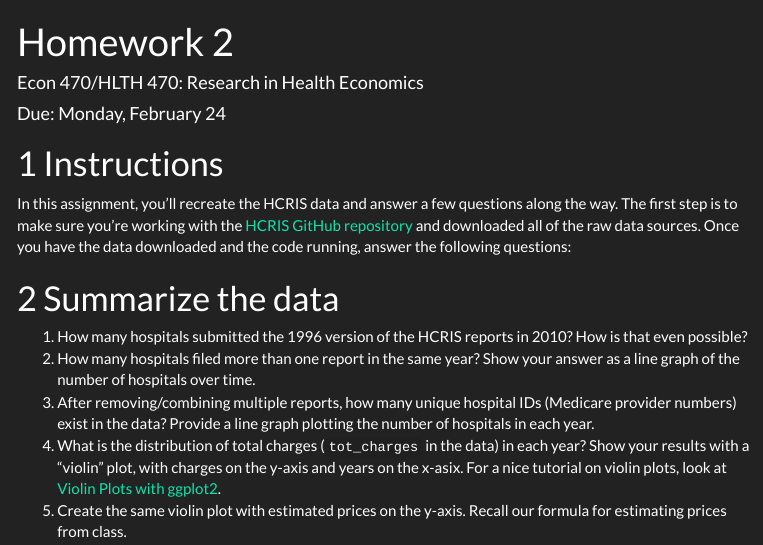
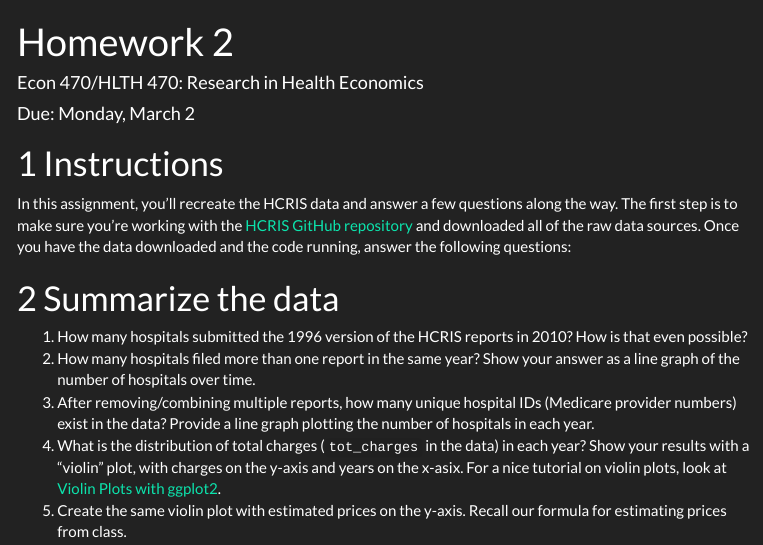
Before and after one commit to anhnguyendepocen/Econ-470, an R Markdown document (assignments/hwk-02.Rmd): the page in a window 1100 px wide, from its top. The pictures show the output file assignments/hwk-02.html that the author committed with the source, opened offline; menus at the side of the page are left out.

Commit message:
Update homework 2 due date

```diff
--- a/assignments/hwk-02.Rmd
+++ b/assignments/hwk-02.Rmd
@@ -1,7 +1,7 @@
 ---
 title: "Homework 2"
 author: "Econ 470/HLTH 470: Research in Health Economics"
-date: "Due: Monday, February 24"
+date: "Due: Monday, March 2"
 output:
   bookdown::html_document2:
     toc: TRUE
```
Also changed, not shown: README.md, Syllabus/Econ470-Syllabus.tex, assignments/hwk-02.html.
